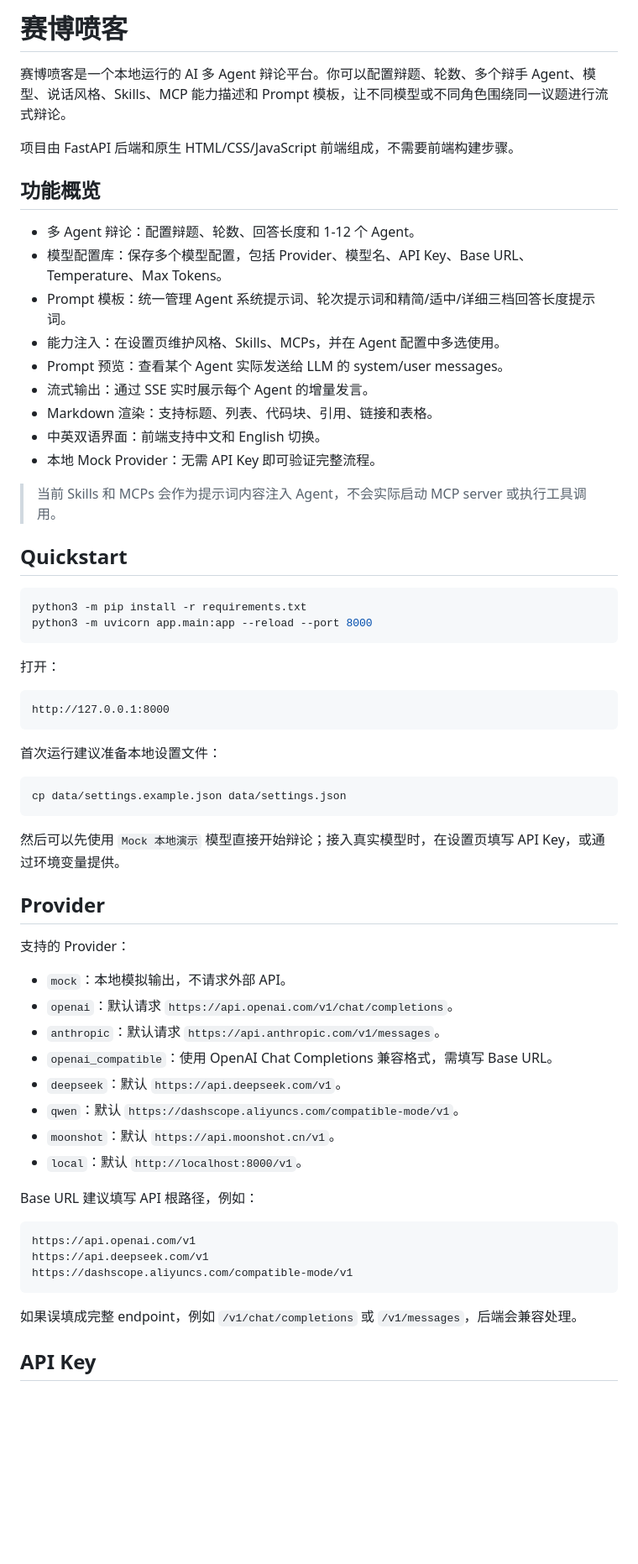
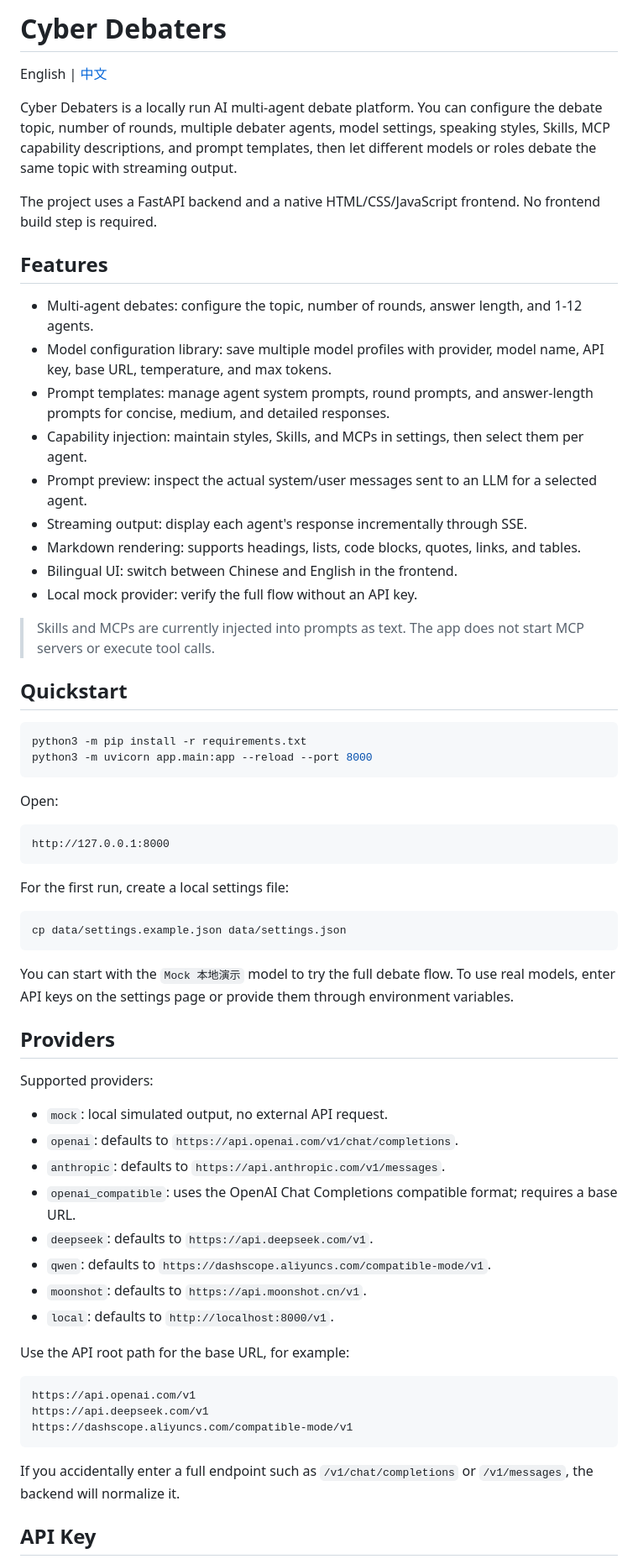
Before and after one commit to F1ash70994/cyber-debaters, a Markdown page: README.md, the part around one of its changes. Shown at 84% size. Rendered like a GitHub page; blank space fills up the shorter version.

Commit message:
Add English README

````diff
--- a/README.md
+++ b/README.md
@@ -1,22 +1,24 @@
-# 赛博喷客
+# Cyber Debaters
 
-赛博喷客是一个本地运行的 AI 多 Agent 辩论平台。你可以配置辩题、轮数、多个辩手 Agent、模型、说话风格、Skills、MCP 能力描述和 Prompt 模板，让不同模型或不同角色围绕同一议题进行流式辩论。
+English | [中文](README.zh-CN.md)
 
-项目由 FastAPI 后端和原生 HTML/CSS/JavaScript 前端组成，不需要前端构建步骤。
+Cyber Debaters is a locally run AI multi-agent debate platform. You can configure the debate topic, number of rounds, multiple debater agents, model settings, speaking styles, Skills, MCP capability descriptions, and prompt templates, then let different models or roles debate the same topic with streaming output.
 
-## 功能概览
+The project uses a FastAPI backend and a native HTML/CSS/JavaScript frontend. No frontend build step is required.
 
-- 多 Agent 辩论：配置辩题、轮数、回答长度和 1-12 个 Agent。
-- 模型配置库：保存多个模型配置，包括 Provider、模型名、API Key、Base URL、Temperature、Max Tokens。
-- Prompt 模板：统一管理 Agent 系统提示词、轮次提示词和精简/适中/详细三档回答长度提示词。
-- 能力注入：在设置页维护风格、Skills、MCPs，并在 Agent 配置中多选使用。
-- Prompt 预览：查看某个 Agent 实际发送给 LLM 的 system/user messages。
-- 流式输出：通过 SSE 实时展示每个 Agent 的增量发言。
-- Markdown 渲染：支持标题、列表、代码块、引用、链接和表格。
-- 中英双语界面：前端支持中文和 English 切换。
-- 本地 Mock Provider：无需 API Key 即可验证完整流程。
+## Features
 
-> 当前 Skills 和 MCPs 会作为提示词内容注入 Agent，不会实际启动 MCP server 或执行工具调用。
+- Multi-agent debates: configure the topic, number of rounds, answer length, and 1-12 agents.
+- Model configuration library: save multiple model profiles with provider, model name, API key, base URL, temperature, and max tokens.
+- Prompt templates: manage agent system prompts, round prompts, and answer-length prompts for concise, medium, and detailed responses.
+- Capability injection: maintain styles, Skills, and MCPs in settings, then select them per agent.
+- Prompt preview: inspect the actual system/user messages sent to an LLM for a selected agent.
+- Streaming output: display each agent's response incrementally through SSE.
+- Markdown rendering: supports headings, lists, code blocks, quotes, links, and tables.
+- Bilingual UI: switch between Chinese and English in the frontend.
+- Local mock provider: verify the full flow without an API key.
+
+> Skills and MCPs are currently injected into prompts as text. The app does not start MCP servers or execute tool calls.
 
 ## Quickstart
 
@@ -25,34 +27,34 @@ python3 -m pip install -r requirements.txt
 python3 -m uvicorn app.main:app --reload --port 8000
 ```
 
-打开：
+Open:
 
 ```text
 http://127.0.0.1:8000
 ```
 
-首次运行建议准备本地设置文件：
+For the first run, create a local settings file:
 
 ```bash
 cp data/settings.example.json data/settings.json
 ```
 
-然后可以先使用 `Mock 本地演示` 模型直接开始辩论；接入真实模型时，在设置页填写 API Key，或通过环境变量提供。
+You can start with the `Mock 本地演示` model to try the full debate flow. To use real models, enter API keys on the settings page or provide them through environment variables.
 
-## Provider
+## Providers
 
-支持的 Provider：
+Supported providers:
 
-- `mock`：本地模拟输出，不请求外部 API。
-- `openai`：默认请求 `https://api.openai.com/v1/chat/completions`。
-- `anthropic`：默认请求 `https://api.anthropic.com/v1/messages`。
-- `openai_compatible`：使用 OpenAI Chat Completions 兼容格式，需填写 Base URL。
-- `deepseek`：默认 `https://api.deepseek.com/v1`。
-- `qwen`：默认 `https://dashscope.aliyuncs.com/compatible-mode/v1`。
-- `moonshot`：默认 `https://api.moonshot.cn/v1`。
-- `local`：默认 `http://localhost:8000/v1`。
+- `mock`: local simulated output, no external API request.
+- `openai`: defaults to `https://api.openai.com/v1/chat/completions`.
+- `anthropic`: defaults to `https://api.anthropic.com/v1/messages`.
+- `openai_compatible`: uses the OpenAI Chat Completions compatible format; requires a base URL.
+- `deepseek`: defaults to `https://api.deepseek.com/v1`.
+- `qwen`: defaults to `https://dashscope.aliyuncs.com/compatible-mode/v1`.
+- `moonshot`: defaults to `https://api.moonshot.cn/v1`.
+- `local`: defaults to `http://localhost:8000/v1`.
 
-Base URL 建议填写 API 根路径，例如：
+Use the API root path for the base URL, for example:
 
 ```text
 https://api.openai.com/v1
@@ -60,7 +62,7 @@ https://api.deepseek.com/v1
 https://dashscope.aliyuncs.com/compatible-mode/v1
 ```
 
-如果误填成完整 endpoint，例如 `/v1/chat/completions` 或 `/v1/messages`，后端会兼容处理。
+If you accidentally enter a full endpoint such as `/v1/chat/completions` or `/v1/messages`, the backend will normalize it.
 
 ## API Key
 
````
Also changed, not shown: other parts of README.md (+27 -27 lines), README.zh-CN.md (added, +126 -0 lines).
